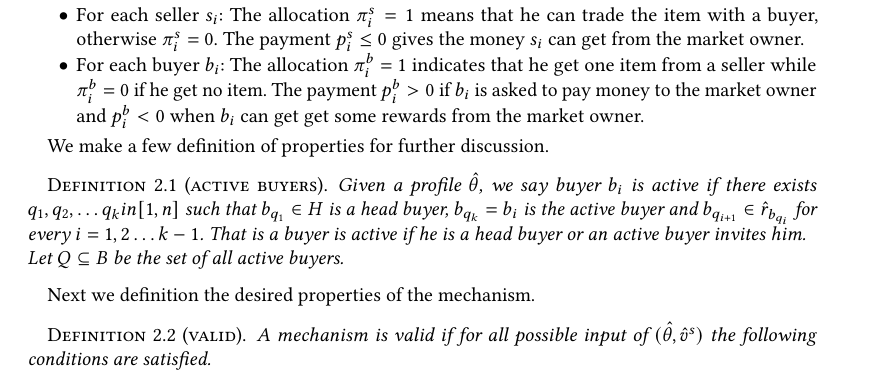
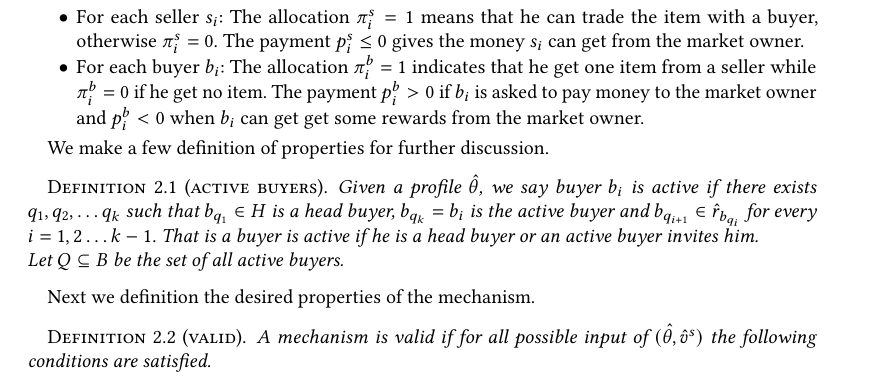
Before and after one commit to hehelego/shanghaitech-cs243-project, a LaTeX paper (milestone.tex, which reads model.tex): part of page 2 of 8, cut so that both start at the same text. Compiled offline with pdfLaTeX.

Commit message:
fix model part

```diff
--- a/model.tex
+++ b/model.tex
@@ -32,7 +32,7 @@ We make a few definition of properties for further discussion.
 
 \begin{definition}[active buyers]
 	Given a profile $\hat\theta$, we say buyer $b_i$ is active
-	if there exists $q_1,q_2,\ldots q_k in [1,n]$ such that
+	if there exists $q_1,q_2,\ldots q_k$ such that
 	$b_{q_1}\in H$ is a head buyer, $b_{q_k}=b_i$ is the active buyer and
 	$b_{q_{i+1}} \in \hat r_{b_{q_i}}$ for every $i=1,2\ldots k-1$.
 	That is a buyer is active if he is a head buyer or an active buyer invites him.\\
```
